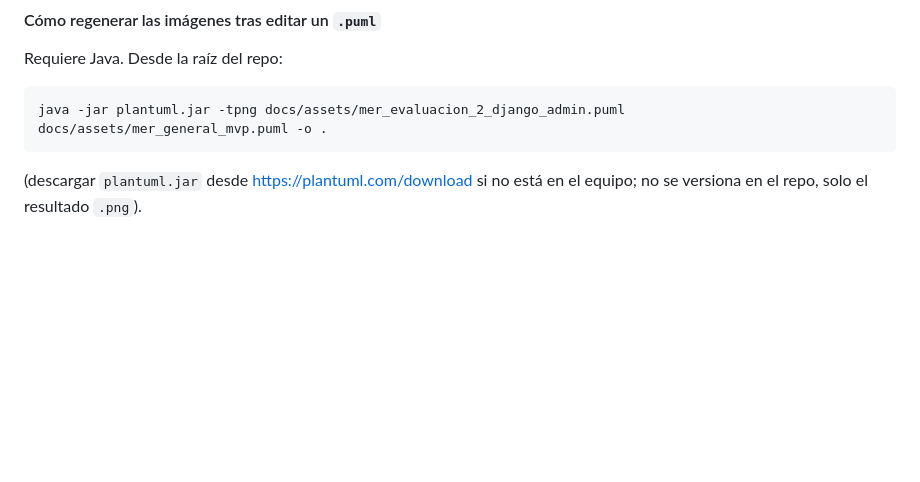
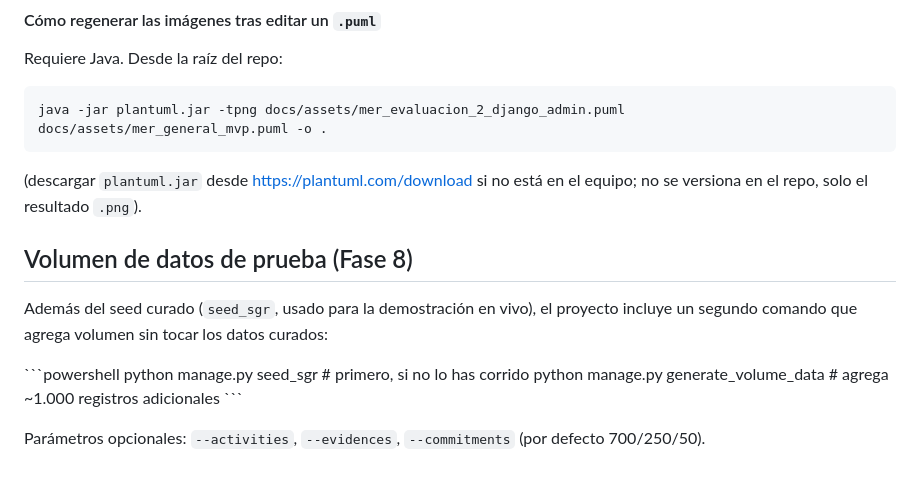
Before and after one commit to Ren-reno/SGR---Backend, a Markdown page: README.md, the part around the change. Drawn GitHub-style; blank space fills up the shorter version.

Commit message:
docs(fase8): documenta el comando generate_volume_data

````diff
--- a/README.md
+++ b/README.md
@@ -191,3 +191,15 @@ java -jar plantuml.jar -tpng docs/assets/mer_evaluacion_2_django_admin.puml docs
 ```
 (descargar `plantuml.jar` desde https://plantuml.com/download si no está en el equipo; no se
 versiona en el repo, solo el resultado `.png`).
+
+## Volumen de datos de prueba (Fase 8)
+
+Además del seed curado (`seed_sgr`, usado para la demostración en vivo), el proyecto incluye
+un segundo comando que agrega volumen sin tocar los datos curados:
+
+\`\`\`powershell
+python manage.py seed_sgr              # primero, si no lo has corrido
+python manage.py generate_volume_data  # agrega ~1.000 registros adicionales
+\`\`\`
+
+Parámetros opcionales: `--activities`, `--evidences`, `--commitments` (por defecto 700/250/50).
````
